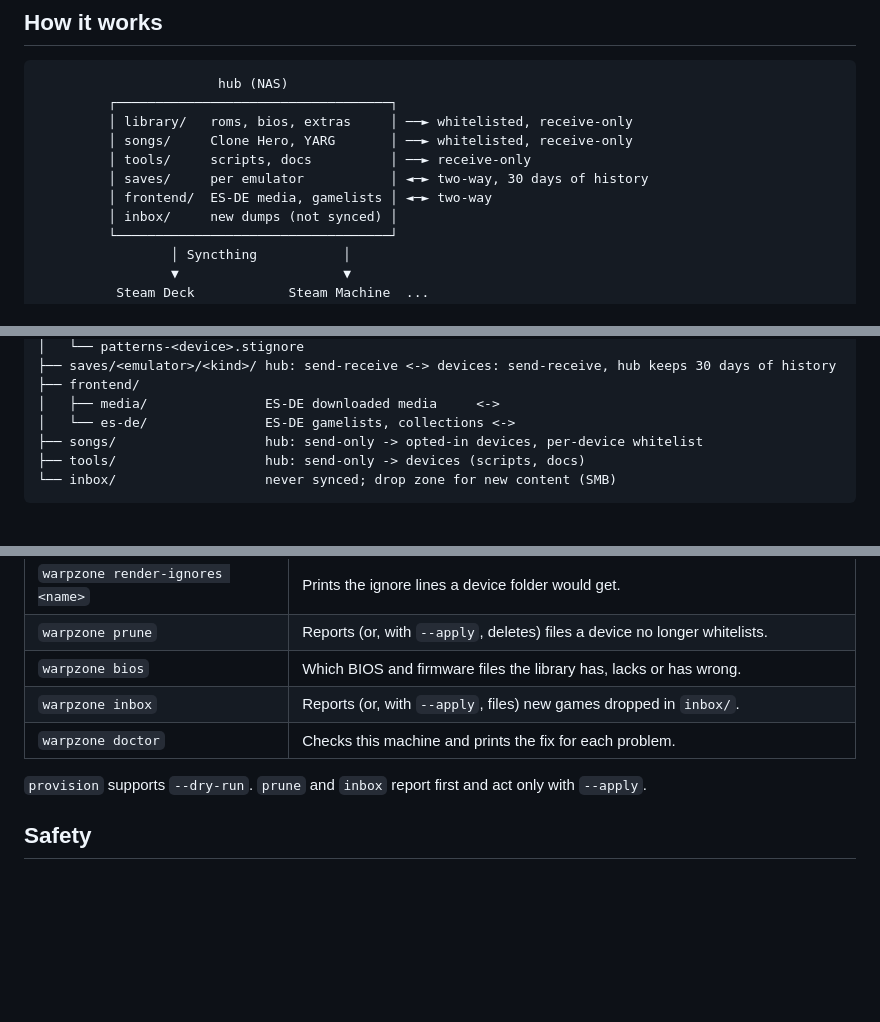
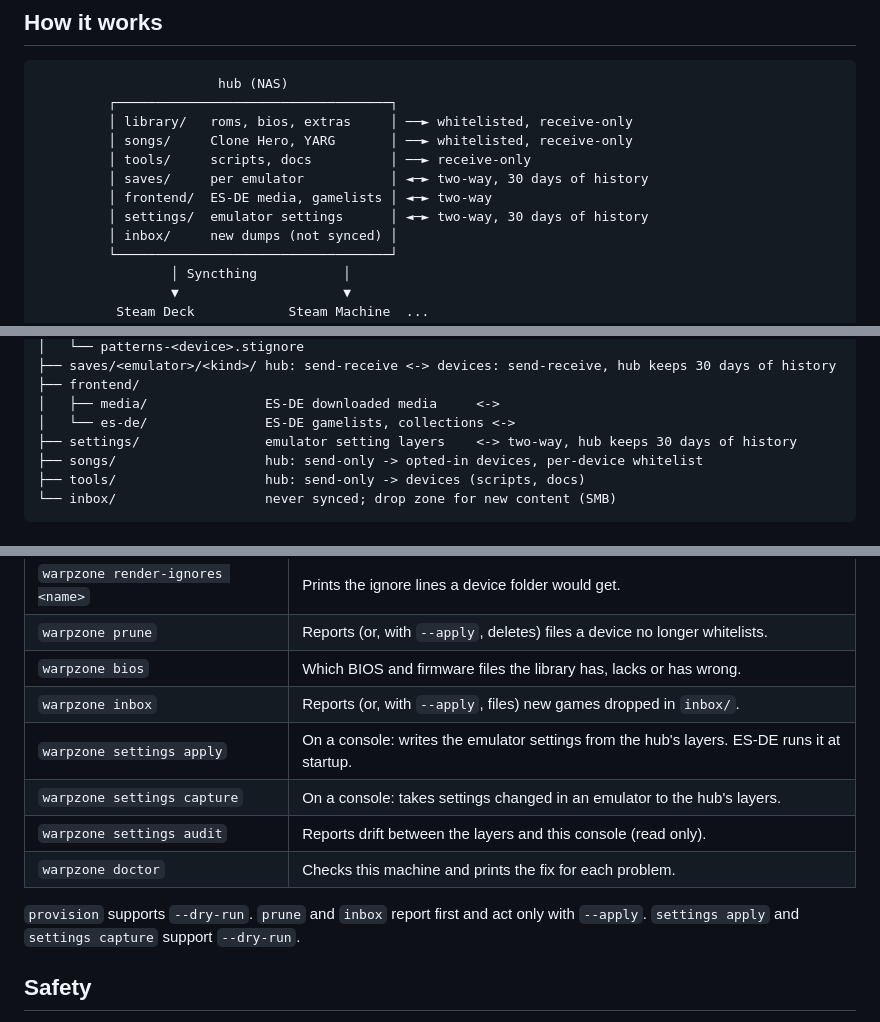
Before and after one commit to dagonco/warpzone, a Markdown page: README.md, 3 parts joined by grey strips. GitHub-like rendering; blank space fills up the shorter version.

Commit message:
Add the settings commands to the README and the changelog

```diff
--- a/README.md
+++ b/README.md
@@ -26,6 +26,7 @@ You have a NAS full of ROMs, a Steam Deck, maybe a Steam Machine, maybe a spare
          │ tools/     scripts, docs          │ ──► receive-only
          │ saves/     per emulator           │ ◄─► two-way, 30 days of history
          │ frontend/  ES-DE media, gamelists │ ◄─► two-way
+         │ settings/  emulator settings      │ ◄─► two-way, 30 days of history
          │ inbox/     new dumps (not synced) │
          └───────────────────────────────────┘
                  │ Syncthing           │
@@ -50,6 +51,7 @@ Each `library/` and `songs/` folder holds one `patterns-<device>.stignore` per d
 ├── frontend/
 │   ├── media/               ES-DE downloaded media     <->
 │   └── es-de/               ES-DE gamelists, collections <->
+├── settings/                emulator setting layers    <-> two-way, hub keeps 30 days of history
 ├── songs/                   hub: send-only -> opted-in devices, per-device whitelist
 ├── tools/                   hub: send-only -> devices (scripts, docs)
 └── inbox/                   never synced; drop zone for new content (SMB)
@@ -114,9 +116,12 @@ python3 -m warpzone --help
 | `warpzone prune` | Reports (or, with `--apply`, deletes) files a device no longer whitelists. |
 | `warpzone bios` | Which BIOS and firmware files the library has, lacks or has wrong. |
 | `warpzone inbox` | Reports (or, with `--apply`, files) new games dropped in `inbox/`. |
+| `warpzone settings apply` | On a console: writes the emulator settings from the hub's layers. ES-DE runs it at startup. |
+| `warpzone settings capture` | On a console: takes settings changed in an emulator to the hub's layers. |
+| `warpzone settings audit` | Reports drift between the layers and this console (read only). |
 | `warpzone doctor` | Checks this machine and prints the fix for each problem. |
 
-`provision` supports `--dry-run`. `prune` and `inbox` report first and act only with `--apply`.
+`provision` supports `--dry-run`. `prune` and `inbox` report first and act only with `--apply`. `settings apply` and `settings capture` support `--dry-run`.
 
 ## Safety
 
```
Also changed, not shown: other parts of README.md (+1 -0 lines), CHANGELOG.md (+5 -0 lines).
